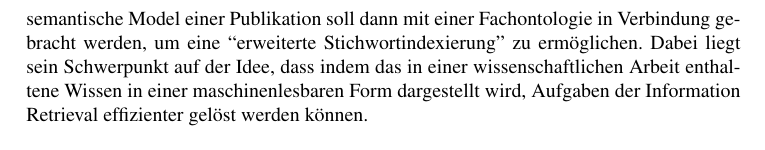
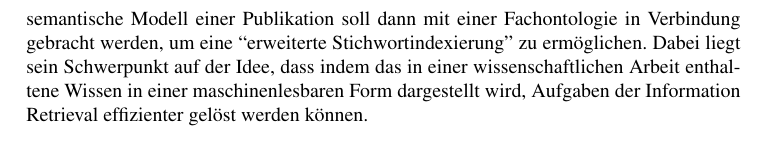
Before and after one commit to lusy/SemanticModellingPaperSimilarity, a LaTeX document (paper/paper.tex, which reads paper/2-Grundlagen.tex): part of page 10 of 33, cut so that both start at the same text. Compiled offline with pdfLaTeX; the source files are stored in an older character set and shown here as Unicode.

Commit message:
typos edited

```diff
--- a/paper/2-Grundlagen.tex
+++ b/paper/2-Grundlagen.tex
@@ -168,7 +168,7 @@ Mehr zu der konkreten Modellierung wird in Kapitel 3.2 gesagt.
 % Was gibt es schon zum Thema semantische Modellierung von Publikationen (Science Ontology, Diplomarbeit vom einen Typen\cite{abbildungXML2002} )
 Matthias Erbarth schlägt eine semantische Modellierung mit Hilfe von XML-Technologien vor \cite{abbildungXML2002}.
 Diese bildet jedoch eine einzelne Publikation mit ihren Einzelteilen ab.
-Das semantische Model einer Publikation soll dann mit einer Fachontologie in Verbindung gebracht werden, um eine ``erweiterte Stichwortindexierung'' zu ermöglichen.
+Das semantische Modell einer Publikation soll dann mit einer Fachontologie in Verbindung gebracht werden, um eine ``erweiterte Stichwortindexierung'' zu ermöglichen.
 Dabei liegt sein Schwerpunkt auf der Idee, dass indem das in einer wissenschaftlichen Arbeit enthaltene Wissen in einer maschinenlesbaren Form dargestellt wird, Aufgaben der Information Retrieval effizienter gelöst werden können.
 % warum macht er das
 % was nützliches/wichtiges erreicht er dadurch
```
Also changed, not shown: paper/2-Grundlagen.tex (2 more changed lines).
